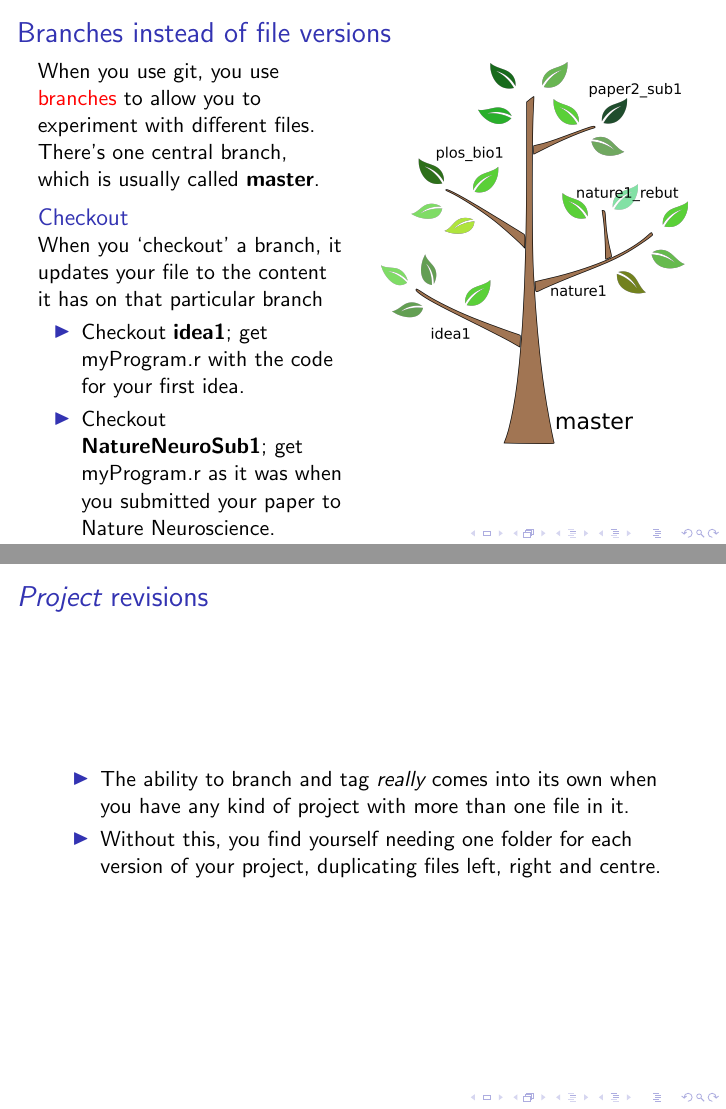
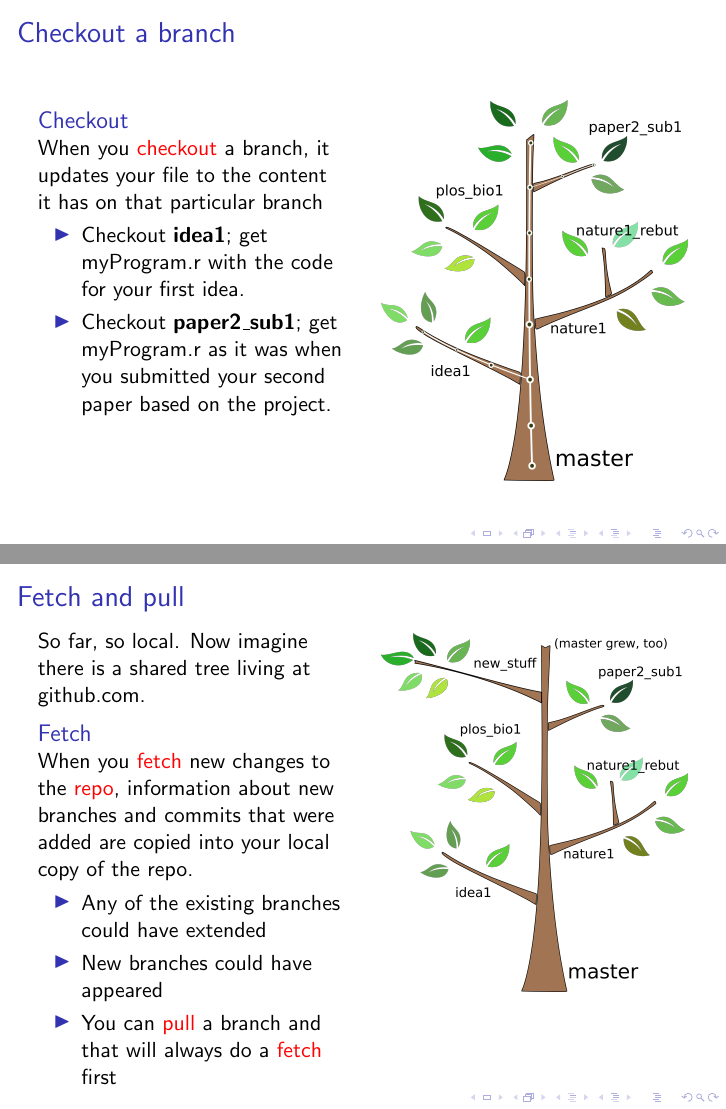
Before and after one commit to ABRG-Models/GitTutorial, LaTeX slides (talk.tex): pages 13 and 14 of 43, joined at a grey line. Compiled offline with pdfLaTeX.

Commit message:
Latest work in advance of meeting with Tom

```diff
--- a/talk.tex
+++ b/talk.tex
@@ -1,7 +1,7 @@
 \documentclass{beamer}
 
 \usepackage{listings}
-
+\usepackage{ulem}
 \usepackage{color}
 
 \definecolor{codered}{rgb}{0.69,0.09,0.12}
@@ -41,7 +41,7 @@
 \title{Using Git for Science}
 
 \author{Seb James}
-\institute{psy6422}
+\institute{PSY6422}
 \date{2020/06/06}
 
 \begin{document}
@@ -166,36 +167,47 @@
 
 % Branch one
 \begin{frame}
-  \frametitle{Branches instead of file versions}
+  \frametitle{Checkout a branch}
   \begin{columns}[T]
     \begin{column}{.5\textwidth}
-      When you use git, you use \alert{branches} to allow you to experiment with
-      different files. There's one central branch, which
-      is usually called \textbf{master}.
       \begin{block}{Checkout}
-        When you `checkout' a branch, it updates your file to the content it
-        has on that particular branch
+        When you \alert{checkout} a branch, it updates your file to the
+        content it has on that particular branch
         \begin{itemize}
           \item Checkout \textbf{idea1}; get myProgram.r with the code for
             your first idea.
-          \item Checkout \textbf{NatureNeuroSub1}; get myProgram.r as it was
-            when you submitted your paper to Nature Neuroscience.
+          \item Checkout \textbf{paper2\_sub1}; get myProgram.r as it was
+            when you submitted your second paper based on the project.
         \end{itemize}
       \end{block}
     \end{column}
     \begin{column}{.5\textwidth}
-      \includegraphics[width=\textwidth]{tree.png}
+      \includegraphics[width=\textwidth]{tree_branchcommits.png}
     \end{column}
   \end{columns}
 \end{frame}
 
+% Pull
 \begin{frame}
-  \frametitle{\emph{Project} revisions}
-  \begin{itemize}
-    \item The ability to branch and tag \emph{really} comes into its own when
-      you have any kind of project with more than one file in it.
+  \frametitle{Fetch and pull}
+  \begin{columns}[T]
+    \begin{column}{.5\textwidth}
+      So far, so local. Now imagine there is a shared tree living at github.com.
+      \begin{block}{Fetch}
+        When you \alert{fetch} new changes to the \alert{repo}, information
+        about new branches and commits that were added are copied into your
+        local copy of the repo.
+        \begin{itemize}
+        \item Any of the existing branches could have extended
+        \item New branches could have appeared
+        \item You can \alert{pull} a branch and that will always do a
+          \alert{fetch} first
+        \end{itemize}
+      \end{block}
+    \end{column}
+    \begin{column}{.5\textwidth}
+      \includegraphics[width=\textwidth]{tree_newbranches.png}
+    \end{column}
+  \end{columns}
+\end{frame}
 
-    \item Without this, you find yourself needing one folder for
-      each version of your project, duplicating files left, right
-      and centre.
-  \end{itemize}
```
Also changed, not shown: talk.pdf, tree_branchcommits.png (added), tree_branchcommits.svg (added), tree_newbranches.png (added), tree_newbranches.svg (added), talk.tex (63 more changed lines).
